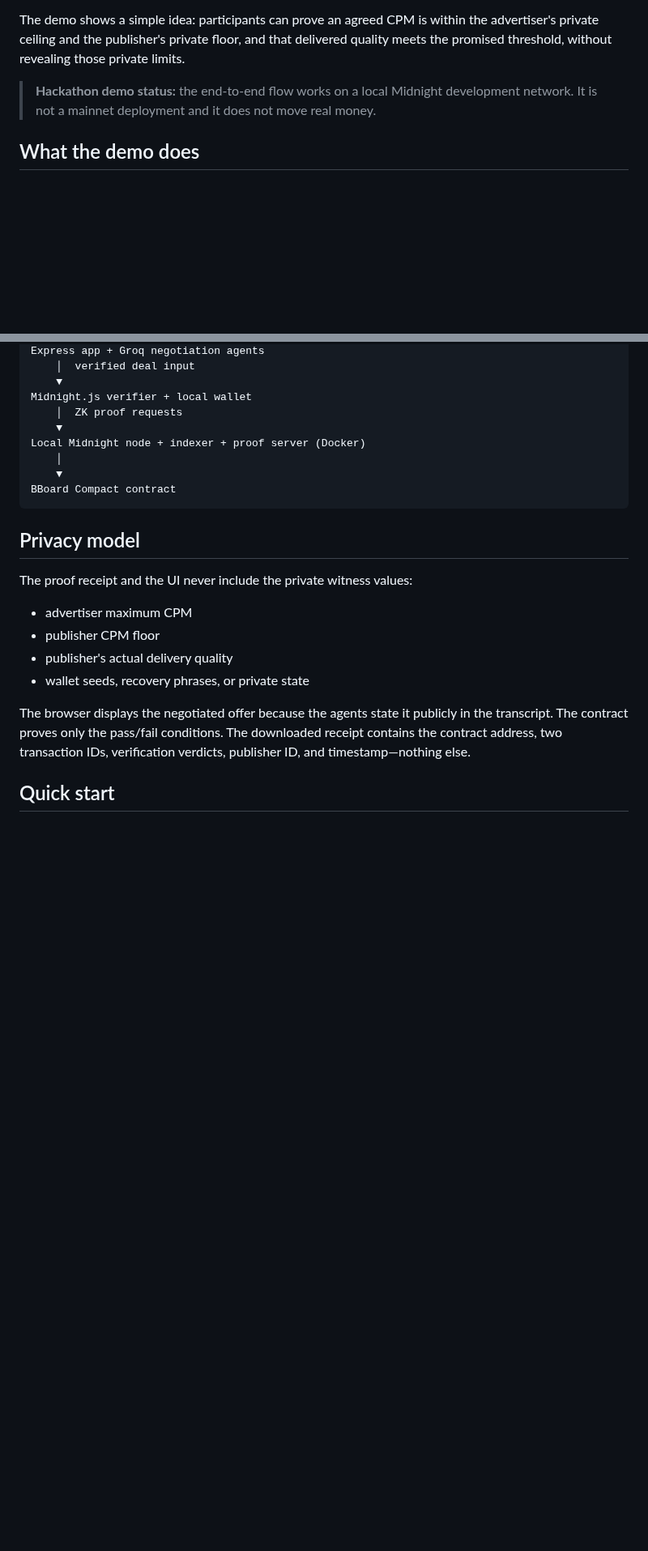
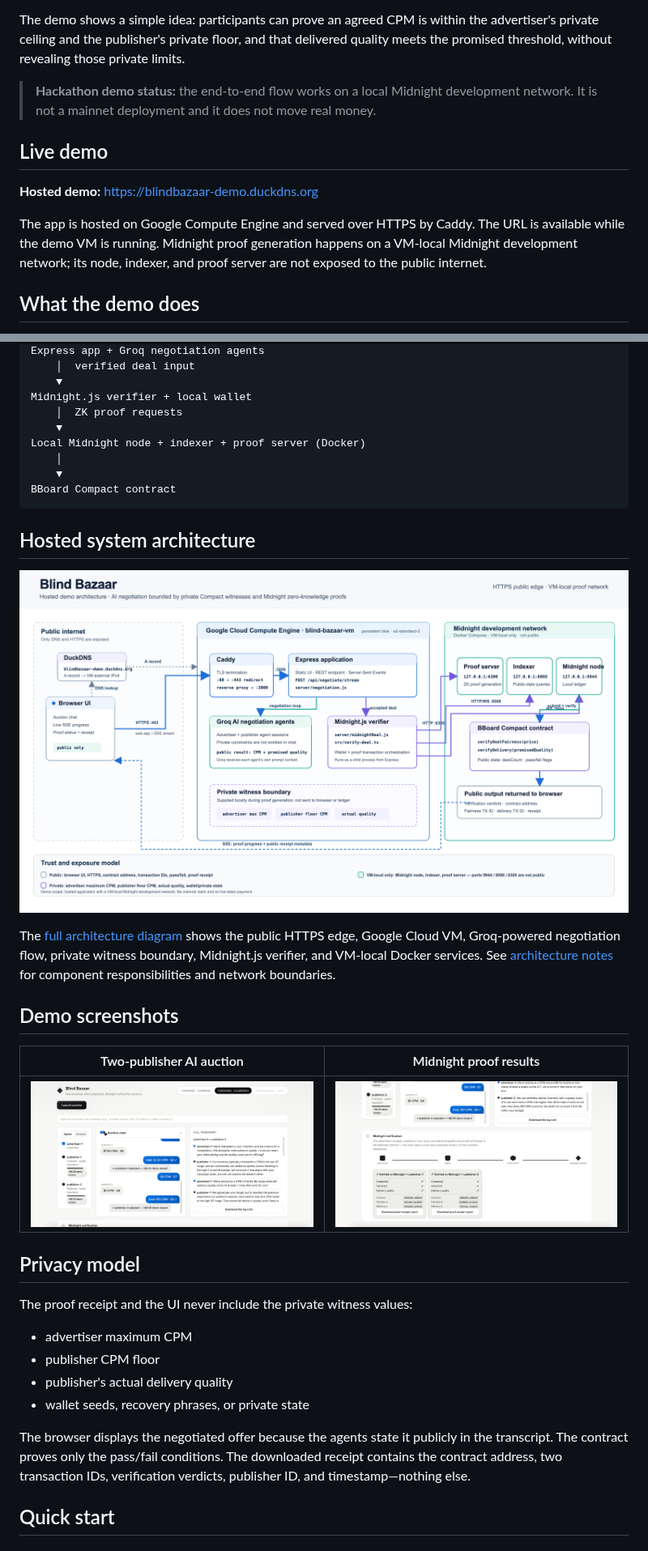
Before and after one commit to lily1c/blind-bazaar, a Markdown page: README.md, 2 parts joined by grey strips. Shown at 81% size. GitHub-like rendering; pictures changed too: docs/assets/auction-1v2.png (added), docs/assets/blind-bazaar-systems-architecture.png (added), docs/assets/midnight-proof-receipts.png (added); blank space fills up the shorter version.

Commit message:
Document hosted demo architecture and media

````diff
--- a/README.md
+++ b/README.md
@@ -5,6 +5,12 @@ Blind Bazaar is a privacy-preserving AI ad-inventory auction. An advertiser agen
 The demo shows a simple idea: participants can prove an agreed CPM is within the advertiser's private ceiling and the publisher's private floor, and that delivered quality meets the promised threshold, without revealing those private limits.
 
 > **Hackathon demo status:** the end-to-end flow works on a local Midnight development network. It is not a mainnet deployment and it does not move real money.
+
+## Live demo
+
+**Hosted demo:** [https://blindbazaar-demo.duckdns.org](https://blindbazaar-demo.duckdns.org)
+
+The app is hosted on Google Compute Engine and served over HTTPS by Caddy. The URL is available while the demo VM is running. Midnight proof generation happens on a VM-local Midnight development network; its node, indexer, and proof server are not exposed to the public internet.
 
 ## What the demo does
 
@@ -30,6 +36,18 @@ Local Midnight node + indexer + proof server (Docker)
     ▼
 BBoard Compact contract
 ```
+
+## Hosted system architecture
+
+![Blind Bazaar hosted system architecture](docs/assets/blind-bazaar-systems-architecture.png)
+
+The [full architecture diagram](docs/assets/blind-bazaar-systems-architecture.svg) shows the public HTTPS edge, Google Cloud VM, Groq-powered negotiation flow, private witness boundary, Midnight.js verifier, and VM-local Docker services. See [architecture notes](docs/ARCHITECTURE.md) for component responsibilities and network boundaries.
+
+## Demo screenshots
+
+| Two-publisher AI auction | Midnight proof results |
+| --- | --- |
+| ![Blind Bazaar two-publisher auction UI](docs/assets/auction-1v2.png) | ![Blind Bazaar Midnight proof results and receipt download](docs/assets/midnight-proof-receipts.png) |
 
 ## Privacy model
 
````
Also changed, not shown: other parts of README.md (+1 -1 lines), docs/ARCHITECTURE.md (added, +61 -0 lines), 1 other file.
